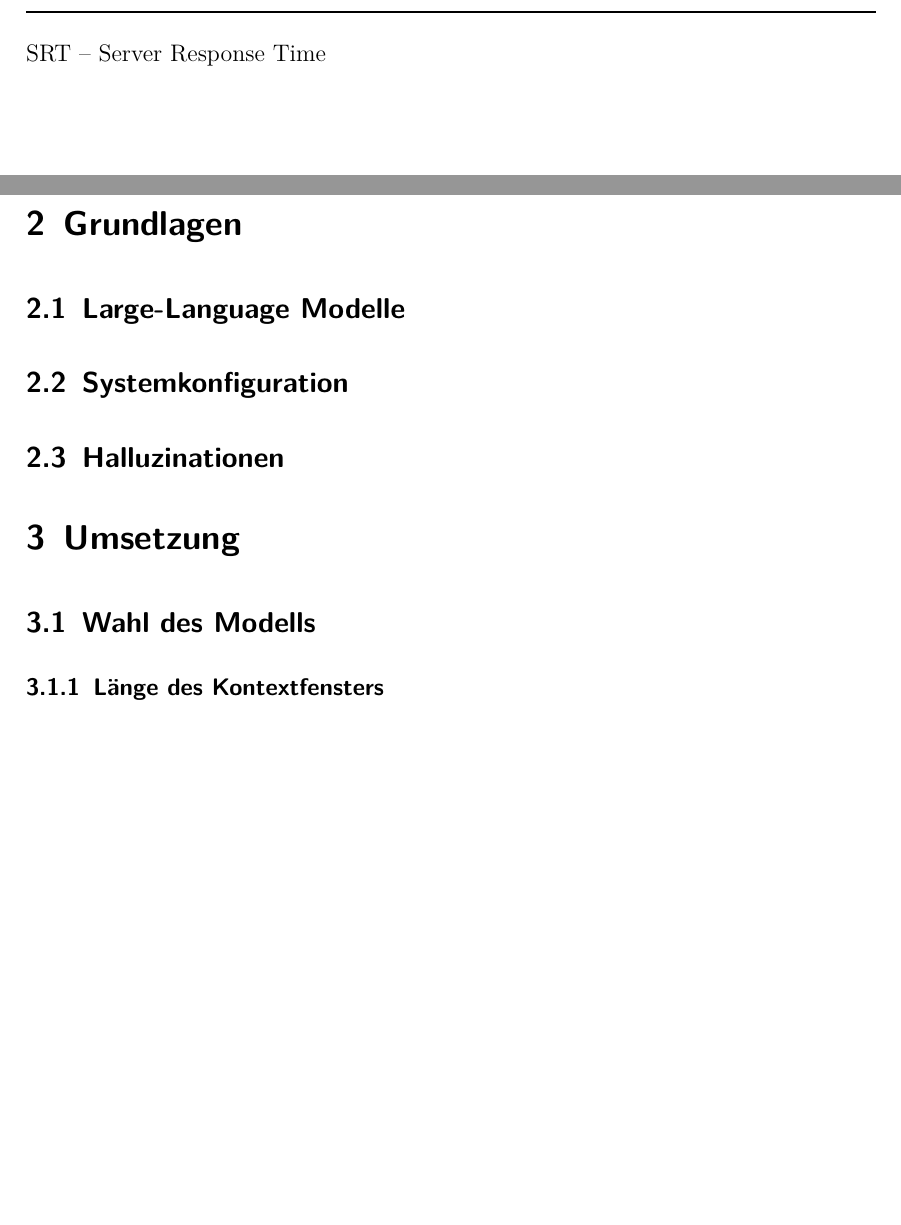
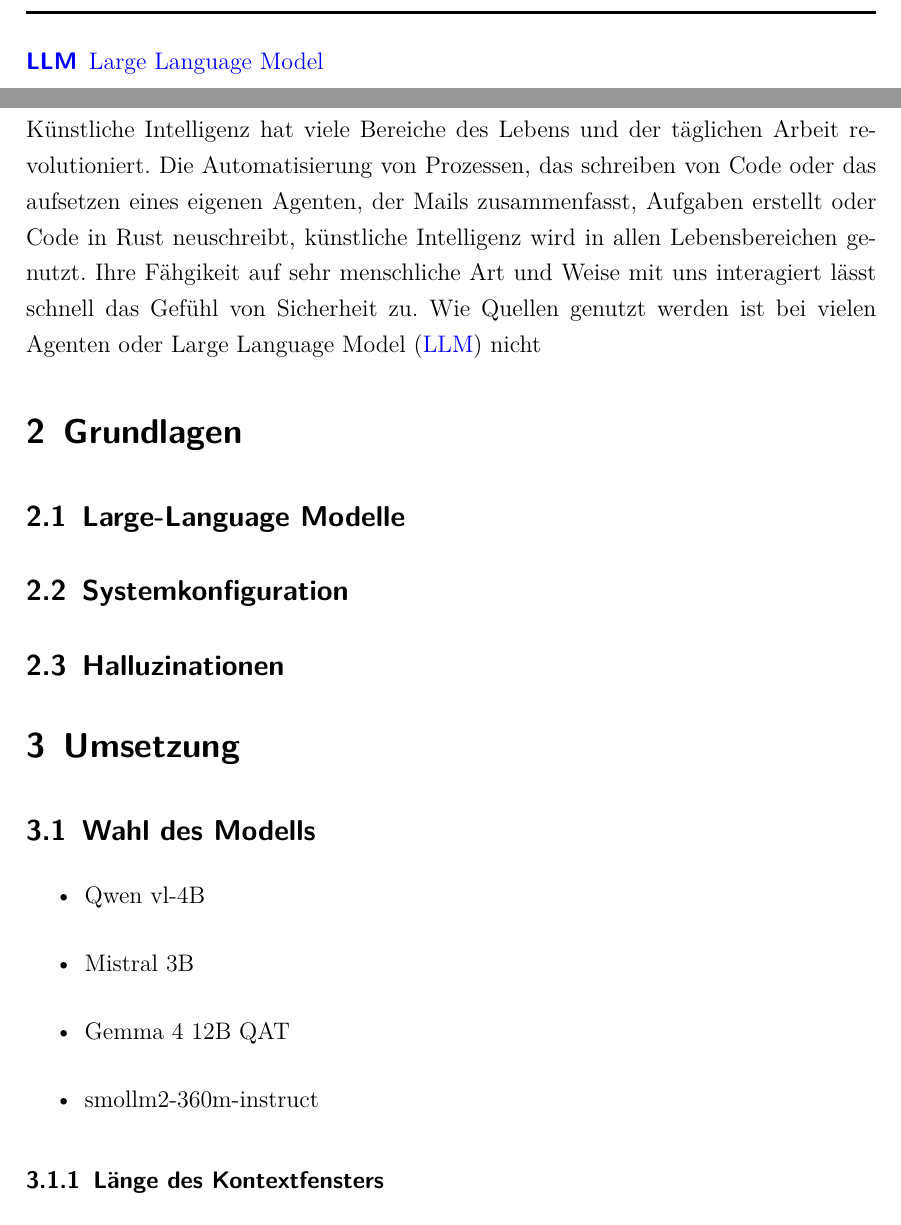
Before and after one commit to rosfisch/Studienarbeit, a LaTeX document (main.tex, which reads sections/abbreviations/abbreviations.tex, sections/implementation/implementation.tex, sections/introduction/introduction.tex): two parts of pages 4 and 7 of 7 before the commit and two parts of pages 4 and 7 of 9 after it, joined at a grey line, cut at the place of the change, the shorter picture padded with empty space. Compiled offline with pdfLaTeX.

Commit message:
added abbrevations and some ideas for intro

```diff
--- a/main.tex
+++ b/main.tex
@@ -50,6 +50,7 @@
 
 %Zeilenabstand
 \usepackage[onehalfspacing]{setspace}
+\usepackage[printonlyused]{acronym}
 
 %Nicht nummerierte Abschnitte ins Inhaltsverzeichnis
 \usepackage[nottoc, notlof, notlot]{tocbibind}
--- a/sections/abbreviations/abbreviations.tex
+++ b/sections/abbreviations/abbreviations.tex
@@ -9,9 +9,9 @@
 \usepackage[onehalfspacing]{setspace}
 
 \begin{document}
-\begin{doublespace}
-  \rule{\linewidth}{0.5mm}
-  SRT -- Server Response Time\\
-\end{doublespace}
+\rule{\linewidth}{0.5mm}
+  \begin{acronym}
+    \acro{llm}[LLM]{Large Language Model}
+  \end{acronym}
 \end{document}
 %%%%%%%%%%%%%%%%%%%%%%%%%%%%%%%%%%%%%%%%%%%%%%%
--- a/sections/implementation/implementation.tex
+++ b/sections/implementation/implementation.tex
@@ -12,6 +12,12 @@
 \begin{doublespace}
 %%%%%%%%%%%%%%%%%%%%%%%%%%%%%%%%%%%%%%%%%%%%%%%%
 \subsection{Wahl des Modells}
+\begin{itemize}
+    \item Qwen vl-4B
+    \item Mistral 3B
+    \item Gemma 4 12B QAT
+    \item smollm2-360m-instruct
+\end{itemize}
 \subsubsection{Länge des Kontextfensters}
 \subsubsection{Nachdenken des Modells}
 %%%%%%%%%%%%%%%%%%%%%%%%%%%%%%%%%%%%%%%%%%%%%%%%
--- a/sections/introduction/introduction.tex
+++ b/sections/introduction/introduction.tex
@@ -11,6 +11,13 @@
 \begin{document}
 \begin{onehalfspacing}
 %%%%%%%%%%%%%%%%%%%%%%%%%%%%%%%%%%%%%%%%%%%%%%%%
+Künstliche Intelligenz hat viele Bereiche des Lebens und der täglichen Arbeit
+revolutioniert. Die Automatisierung von Prozessen, das schreiben von Code
+oder das aufsetzen eines eigenen Agenten, der Mails zusammenfasst, Aufgaben erstellt
+oder Code in Rust neuschreibt, künstliche Intelligenz wird in allen Lebensbereichen genutzt.
+Ihre Fähgikeit auf sehr menschliche Art und Weise mit uns interagiert lässt schnell das
+Gefühl von Sicherheit zu. Wie Quellen genutzt werden ist bei vielen Agenten oder \ac{llm} nicht
+
 \end{onehalfspacing}
 \end{document}
 %%%%%%%%%%%%%%%%%%%%%%%%%%%%%%%%%%%%%%%%%%%%%%%
```
Also changed, not shown: main.pdf, sections/implementation/implementation.tex (27 more changed lines), 4 other files.
